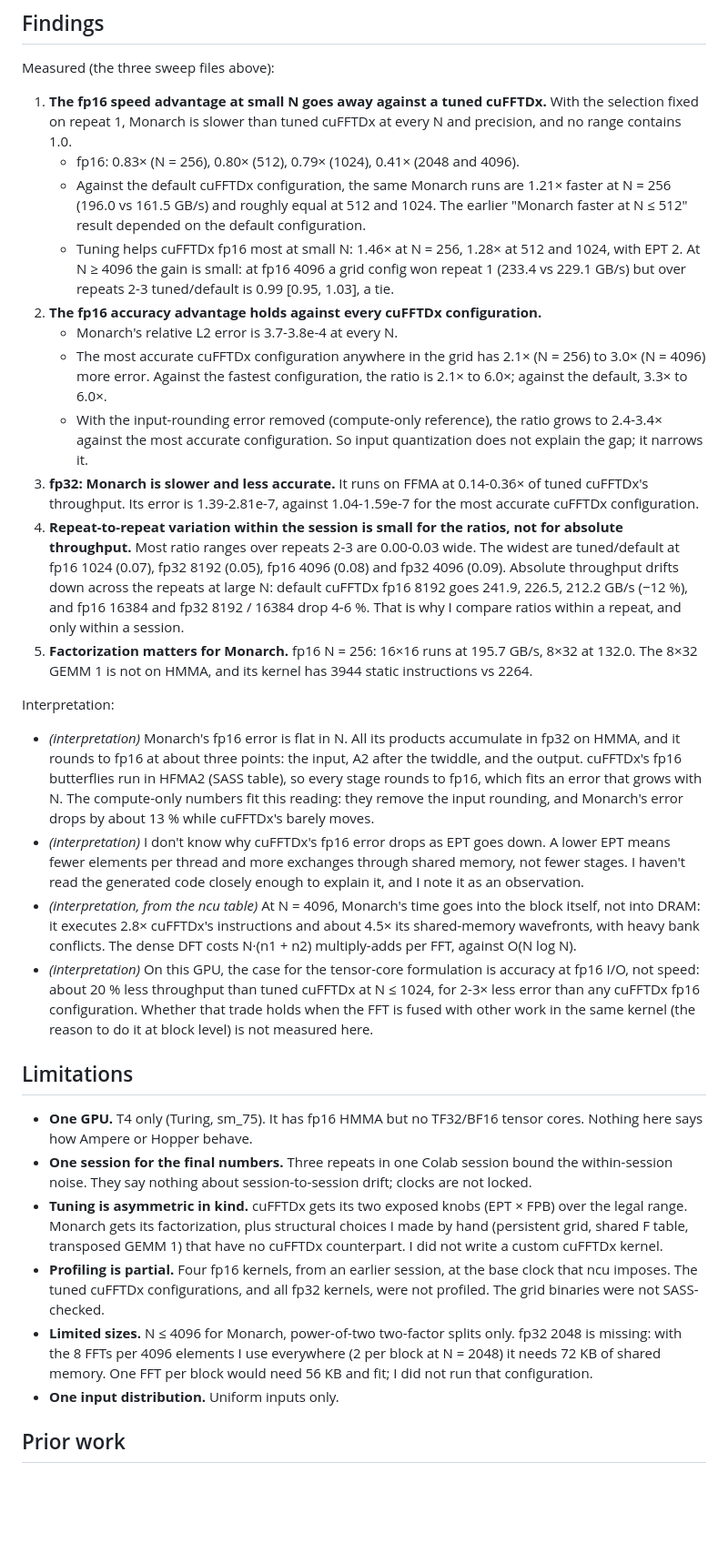
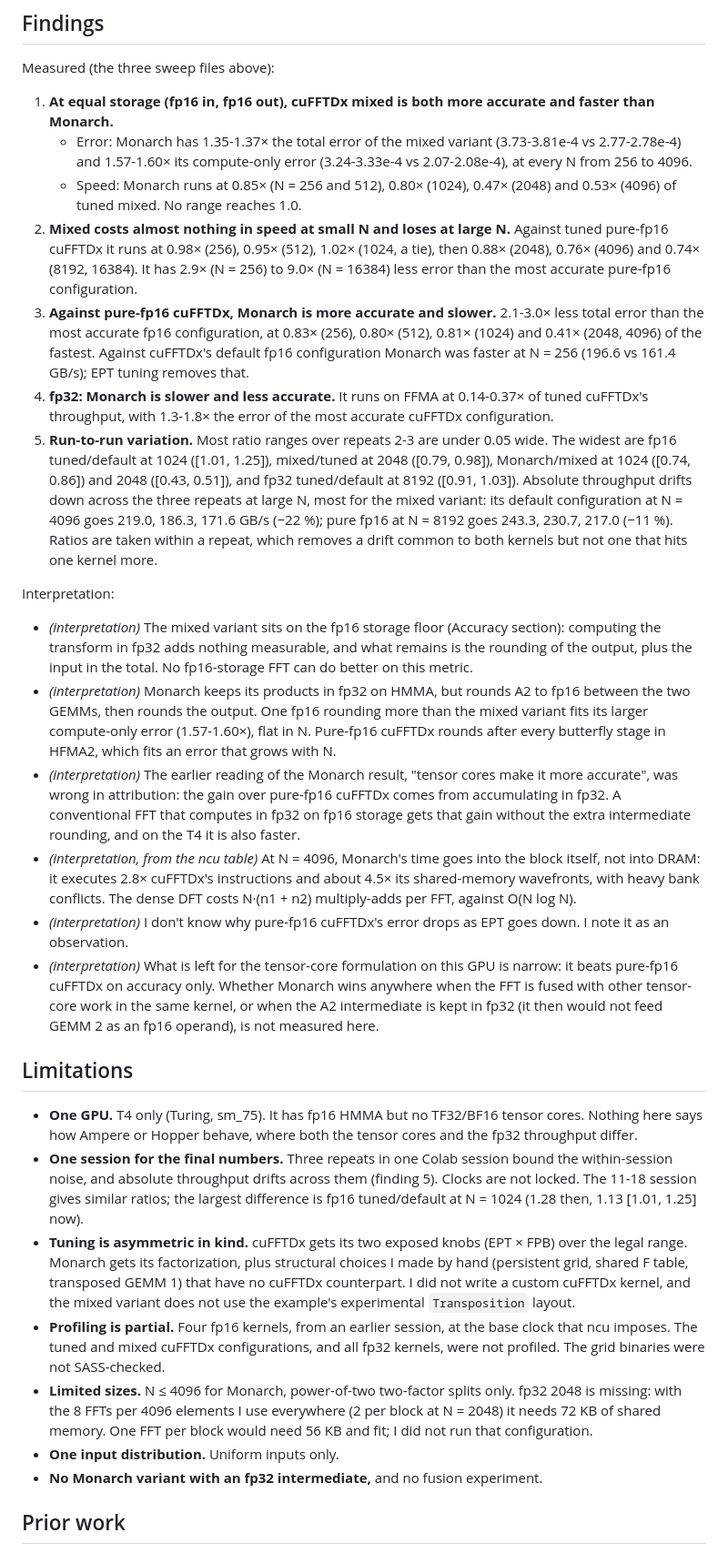
Before and after one commit to vixrino/monarch-fft-mathdx, a Markdown page: docs/results.md, the part around one of its changes. Shown at 91% size. Rendered like a GitHub page; blank space fills up the shorter version.

```diff
--- a/docs/results.md
+++ b/docs/results.md
@@ -237,64 +270,68 @@ kernels, I read only ratios and utilizations from this table.
 
 Measured (the three sweep files above):
 
-1. **The fp16 speed advantage at small N goes away against a tuned cuFFTDx.** With the selection fixed on repeat
-   1, Monarch is slower than tuned cuFFTDx at every N and precision, and no range contains 1.0.
-   - fp16: 0.83× (N = 256), 0.80× (512), 0.79× (1024), 0.41× (2048 and 4096).
-   - Against the default cuFFTDx configuration, the same Monarch runs are 1.21× faster at N = 256 (196.0 vs
-     161.5 GB/s) and roughly equal at 512 and 1024. The earlier "Monarch faster at N ≤ 512" result depended on
-     the default configuration.
-   - Tuning helps cuFFTDx fp16 most at small N: 1.46× at N = 256, 1.28× at 512 and 1024, with EPT 2. At
-     N ≥ 4096 the gain is small: at fp16 4096 a grid config won repeat 1 (233.4 vs 229.1 GB/s) but over repeats 2-3
-     tuned/default is 0.99 [0.95, 1.03], a tie.
-2. **The fp16 accuracy advantage holds against every cuFFTDx configuration.**
-   - Monarch's relative L2 error is 3.7-3.8e-4 at every N.
-   - The most accurate cuFFTDx configuration anywhere in the grid has 2.1× (N = 256) to 3.0× (N = 4096) more
-     error. Against the fastest configuration, the ratio is 2.1× to 6.0×; against the default, 3.3× to 6.0×.
-   - With the input-rounding error removed (compute-only reference), the ratio grows to 2.4-3.4× against the most
-     accurate configuration. So input quantization does not explain the gap; it narrows it.
-3. **fp32: Monarch is slower and less accurate.** It runs on FFMA at 0.14-0.36× of tuned cuFFTDx's throughput.
-   Its error is 1.39-2.81e-7, against 1.04-1.59e-7 for the most accurate cuFFTDx configuration.
-4. **Repeat-to-repeat variation within the session is small for the ratios, not for absolute throughput.** Most
-   ratio ranges over repeats 2-3 are 0.00-0.03 wide. The widest are tuned/default at fp16 1024 (0.07), fp32 8192
-   (0.05), fp16 4096 (0.08) and fp32 4096 (0.09). Absolute throughput drifts down across the repeats at large N:
-   default cuFFTDx fp16 8192 goes 241.9, 226.5, 212.2 GB/s (−12 %), and fp16 16384 and fp32 8192 / 16384 drop
-   4-6 %. That is why I compare ratios within a repeat, and only within a session.
-5. **Factorization matters for Monarch.** fp16 N = 256: 16×16 runs at 195.7 GB/s, 8×32 at 132.0. The 8×32 GEMM 1
-   is not on HMMA, and its kernel has 3944 static instructions vs 2264.
+1. **At equal storage (fp16 in, fp16 out), cuFFTDx mixed is both more accurate and faster than Monarch.**
+   - Error: Monarch has 1.35-1.37× the total error of the mixed variant (3.73-3.81e-4 vs 2.77-2.78e-4) and
+     1.57-1.60× its compute-only error (3.24-3.33e-4 vs 2.07-2.08e-4), at every N from 256 to 4096.
+   - Speed: Monarch runs at 0.85× (N = 256 and 512), 0.80× (1024), 0.47× (2048) and 0.53× (4096) of tuned
+     mixed. No range reaches 1.0.
+2. **Mixed costs almost nothing in speed at small N and loses at large N.** Against tuned pure-fp16 cuFFTDx it runs
+   at 0.98× (256), 0.95× (512), 1.02× (1024, a tie), then 0.88× (2048), 0.76× (4096) and 0.74× (8192, 16384). It
+   has 2.9× (N = 256) to 9.0× (N = 16384) less error than the most accurate pure-fp16 configuration.
+3. **Against pure-fp16 cuFFTDx, Monarch is more accurate and slower.** 2.1-3.0× less total error than the most
+   accurate fp16 configuration, at 0.83× (256), 0.80× (512), 0.81× (1024) and 0.41× (2048, 4096) of the fastest.
+   Against cuFFTDx's default fp16 configuration Monarch was faster at N = 256 (196.6 vs 161.4 GB/s); EPT tuning
+   removes that.
+4. **fp32: Monarch is slower and less accurate.** It runs on FFMA at 0.14-0.37× of tuned cuFFTDx's throughput,
+   with 1.3-1.8× the error of the most accurate cuFFTDx configuration.
+5. **Run-to-run variation.** Most ratio ranges over repeats 2-3 are under 0.05 wide. The widest are fp16
+   tuned/default at 1024 ([1.01, 1.25]), mixed/tuned at 2048 ([0.79, 0.98]), Monarch/mixed at 1024 ([0.74, 0.86])
+   and 2048 ([0.43, 0.51]), and fp32 tuned/default at 8192 ([0.91, 1.03]). Absolute throughput drifts down across the three repeats at large N, most for the mixed variant:
+   its default configuration at N = 4096 goes 219.0, 186.3, 171.6 GB/s (−22 %); pure fp16 at N = 8192 goes 243.3,
+   230.7, 217.0 (−11 %). Ratios are taken within a repeat, which removes a drift common to both kernels but not one
+   that hits one kernel more.
 
 Interpretation:
 
-- *(interpretation)* Monarch's fp16 error is flat in N. All its products accumulate in fp32 on HMMA, and it rounds
-  to fp16 at about three points: the input, A2 after the twiddle, and the output. cuFFTDx's fp16 butterflies run
-  in HFMA2 (SASS table), so every stage rounds to fp16, which fits an error that grows with N. The compute-only
-  numbers fit this reading: they remove the input rounding, and Monarch's error drops by about 13 % while
-  cuFFTDx's barely moves.
-- *(interpretation)* I don't know why cuFFTDx's fp16 error drops as EPT goes down. A lower EPT means fewer
-  elements per thread and more exchanges through shared memory, not fewer stages. I haven't read the generated
-  code closely enough to explain it, and I note it as an observation.
+- *(interpretation)* The mixed variant sits on the fp16 storage floor (Accuracy section): computing the
+  transform in fp32 adds nothing measurable, and what remains is the rounding of the output, plus the input in
+  the total. No fp16-storage FFT can do better on this metric.
+- *(interpretation)* Monarch keeps its products in fp32 on HMMA, but rounds A2 to fp16 between the two GEMMs, then
+  rounds the output. One fp16 rounding more than the mixed variant fits its larger compute-only error (1.57-1.60×),
+  flat in N. Pure-fp16 cuFFTDx rounds after every butterfly stage in HFMA2, which fits an error
+  that grows with N.
+- *(interpretation)* The earlier reading of the Monarch result, "tensor cores make it more accurate", was wrong in
+  attribution: the gain over pure-fp16 cuFFTDx comes from accumulating in fp32. A conventional FFT that computes in
+  fp32 on fp16 storage gets that gain without the extra intermediate rounding, and on the T4 it is also faster.
 - *(interpretation, from the ncu table)* At N = 4096, Monarch's time goes into the block itself, not into DRAM:
   it executes 2.8× cuFFTDx's instructions and about 4.5× its shared-memory wavefronts, with heavy bank conflicts.
   The dense DFT costs N·(n1 + n2) multiply-adds per FFT, against O(N log N).
-- *(interpretation)* On this GPU, the case for the tensor-core formulation is accuracy at fp16 I/O, not speed:
-  about 20 % less throughput than tuned cuFFTDx at N ≤ 1024, for 2-3× less error than any cuFFTDx fp16
-  configuration. Whether that trade holds when the FFT is fused with other work in the same kernel (the reason
-  to do it at block level) is not measured here.
+- *(interpretation)* I don't know why pure-fp16 cuFFTDx's error drops as EPT goes down. I note it as an
+  observation.
+- *(interpretation)* What is left for the tensor-core formulation on this GPU is narrow: it beats pure-fp16
+  cuFFTDx on accuracy only. Whether Monarch wins anywhere when the FFT is fused with other tensor-core work in the
+  same kernel, or when the A2 intermediate is kept in fp32 (it then would not feed GEMM 2 as an fp16 operand), is
+  not measured here.
 
 ## Limitations
 
 - **One GPU.** T4 only (Turing, sm_75). It has fp16 HMMA but no TF32/BF16 tensor cores. Nothing here says how
-  Ampere or Hopper behave.
-- **One session for the final numbers.** Three repeats in one Colab session bound the within-session noise. They
-  say nothing about session-to-session drift; clocks are not locked.
+  Ampere or Hopper behave, where both the tensor cores and the fp32 throughput differ.
+- **One session for the final numbers.** Three repeats in one Colab session bound the within-session noise, and
+  absolute throughput drifts across them (finding 5). Clocks are not locked. The 11-18 session gives similar ratios;
+  the largest difference is fp16 tuned/default at N = 1024 (1.28 then, 1.13 [1.01, 1.25] now).
 - **Tuning is asymmetric in kind.** cuFFTDx gets its two exposed knobs (EPT × FPB) over the legal range. Monarch
   gets its factorization, plus structural choices I made by hand (persistent grid, shared F table, transposed
-  GEMM 1) that have no cuFFTDx counterpart. I did not write a custom cuFFTDx kernel.
+  GEMM 1) that have no cuFFTDx counterpart. I did not write a custom cuFFTDx kernel, and the mixed variant does
+  not use the example's experimental `Transposition` layout.
 - **Profiling is partial.** Four fp16 kernels, from an earlier session, at the base clock that ncu imposes. The
-  tuned cuFFTDx configurations, and all fp32 kernels, were not profiled. The grid binaries were not SASS-checked.
+  tuned and mixed cuFFTDx configurations, and all fp32 kernels, were not profiled. The grid binaries were not
+  SASS-checked.
 - **Limited sizes.** N ≤ 4096 for Monarch, power-of-two two-factor splits only. fp32 2048 is missing: with the
   8 FFTs per 4096 elements I use everywhere (2 per block at N = 2048) it needs 72 KB of shared memory. One FFT per
   block would need 56 KB and fit; I did not run that configuration.
 - **One input distribution.** Uniform inputs only.
+- **No Monarch variant with an fp32 intermediate,** and no fusion experiment.
 
 ## Prior work
 
```
Also changed, not shown: other parts of docs/results.md (+145 -106 lines), docs/figures/tesla_t4/error_decomposition.png, docs/figures/tesla_t4/throughput_tuned.png, 3 other files.
